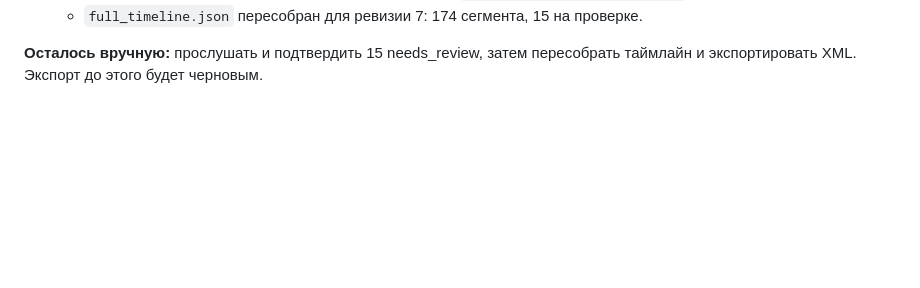
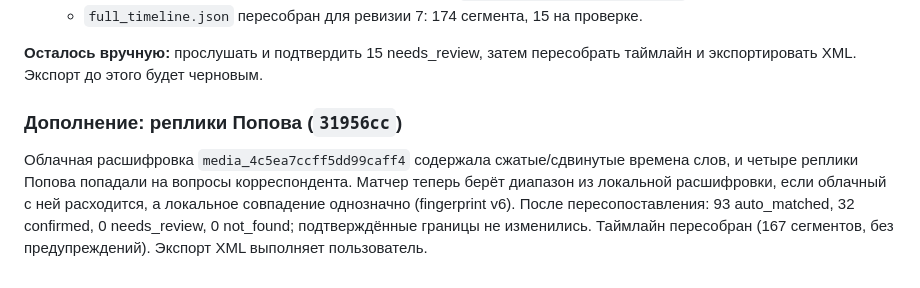
Before and after one commit to zabreiki-blip/rough_cut_v3, a Markdown page: docs/UIP_ATOM_AUDIT.md, the part around the change. GitHub-like rendering; blank space fills up the shorter version.

Commit message:
docs: note Popov range correction and final UIP_ATOM match state
Co-Authored-By: Claude Opus 5.5 <noreply@anthropic.com>

```diff
--- a/docs/UIP_ATOM_AUDIT.md
+++ b/docs/UIP_ATOM_AUDIT.md
@@ -488,3 +488,13 @@ server timeline_ready=false; UI timelineReady=true; exportDisabled=false
 
 **Осталось вручную:** прослушать и подтвердить 15 needs_review, затем пересобрать
 таймлайн и экспортировать XML. Экспорт до этого будет черновым.
+
+### Дополнение: реплики Попова (`31956cc`)
+
+Облачная расшифровка `media_4c5ea7ccff5dd99caff4` содержала сжатые/сдвинутые
+времена слов, и четыре реплики Попова попадали на вопросы корреспондента.
+Матчер теперь берёт диапазон из локальной расшифровки, если облачный с ней
+расходится, а локальное совпадение однозначно (fingerprint v6).
+После пересопоставления: 93 auto_matched, 32 confirmed, 0 needs_review,
+0 not_found; подтверждённые границы не изменились. Таймлайн пересобран
+(167 сегментов, без предупреждений). Экспорт XML выполняет пользователь.
```
